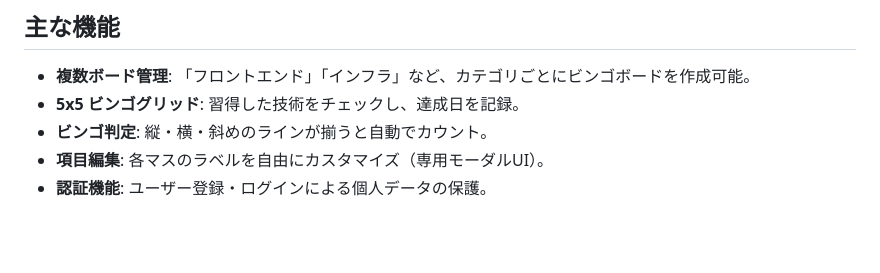
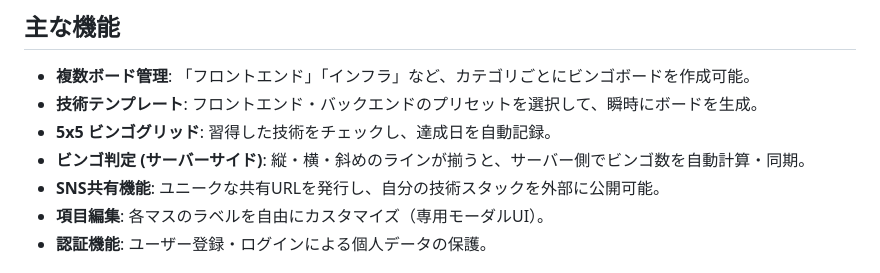
Before and after one commit to TMando616/tech-stack-bingo, a Markdown page: README.md, the part around the change. Rendered like a GitHub page; blank space fills up the shorter version.

Commit message:
﻿[docs] 実装済み機能に合わせてドキュメントを更新
- PROPOSALS.md: 実装済み項目にチェック
- README.md: 新機能（テンプレート、共有、サーバーサイド判定）を機能一覧に追加

```diff
--- a/README.md
+++ b/README.md
@@ -4,8 +4,10 @@
 
 ## 主な機能
 - **複数ボード管理**: 「フロントエンド」「インフラ」など、カテゴリごとにビンゴボードを作成可能。
-- **5x5 ビンゴグリッド**: 習得した技術をチェックし、達成日を記録。
-- **ビンゴ判定**: 縦・横・斜めのラインが揃うと自動でカウント。
+- **技術テンプレート**: フロントエンド・バックエンドのプリセットを選択して、瞬時にボードを生成。
+- **5x5 ビンゴグリッド**: 習得した技術をチェックし、達成日を自動記録。
+- **ビンゴ判定 (サーバーサイド)**: 縦・横・斜めのラインが揃うと、サーバー側でビンゴ数を自動計算・同期。
+- **SNS共有機能**: ユニークな共有URLを発行し、自分の技術スタックを外部に公開可能。
 - **項目編集**: 各マスのラベルを自由にカスタマイズ（専用モーダルUI）。
 - **認証機能**: ユーザー登録・ログインによる個人データの保護。
 
```
Also changed, not shown: PROPOSALS.md (+9 -9 lines).
